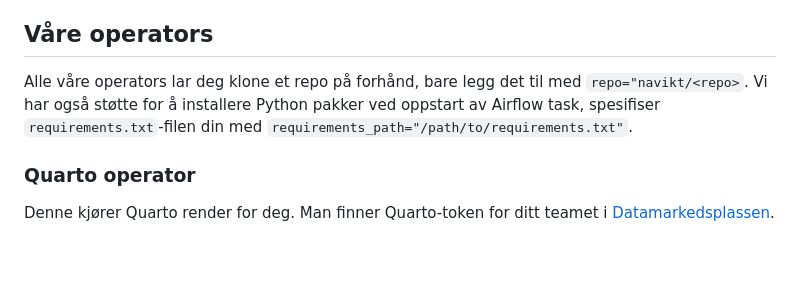
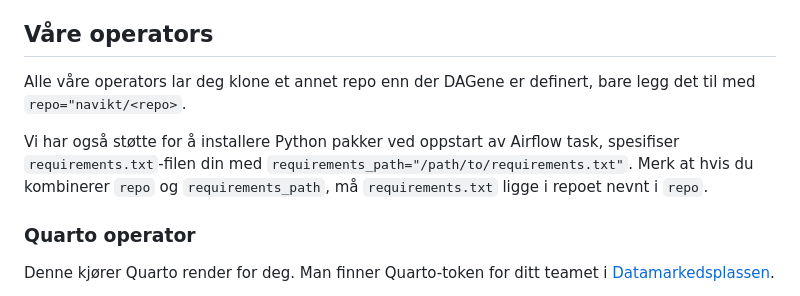
Before and after one commit to navikt/dataverk-airflow, a Markdown page: README.md, the part around the change. GitHub-like rendering; blank space fills up the shorter version.

Commit message:
doc: requirements må ligge i repo som blir klonet

```diff
--- a/README.md
+++ b/README.md
@@ -4,8 +4,10 @@ Enkelt wrapperbibliotek rundt [KubernetesPodOperator](https://airflow.apache.org
 
 ## Våre operators
 
-Alle våre operators lar deg klone et repo på forhånd, bare legg det til med `repo="navikt/<repo>`.
+Alle våre operators lar deg klone et annet repo enn der DAGene er definert, bare legg det til med `repo="navikt/<repo>`.
+
 Vi har også støtte for å installere Python pakker ved oppstart av Airflow task, spesifiser `requirements.txt`-filen din med `requirements_path="/path/to/requirements.txt"`.
+Merk at hvis du kombinerer `repo` og `requirements_path`, må `requirements.txt` ligge i repoet nevnt i `repo`.
 
 ### Quarto operator
 
```
